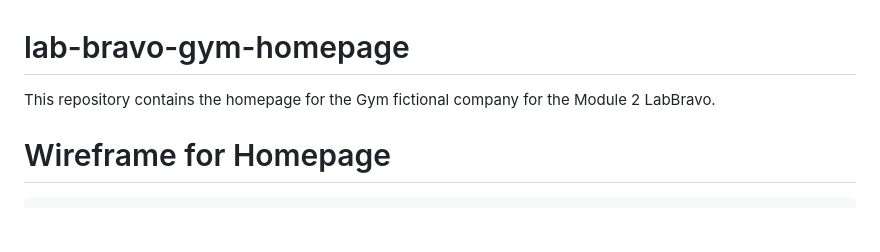
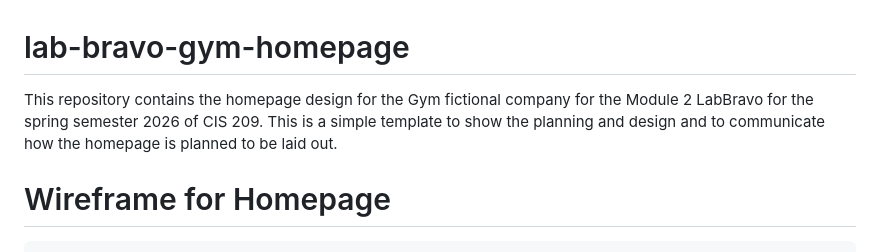
Before and after one commit to Elreezy-max/lab-bravo-gym-homepage, a Markdown page: README.md, the part around the change. Drawn GitHub-style; blank space fills up the shorter version.

````diff
--- a/README.md
+++ b/README.md
@@ -1,5 +1,6 @@
 # lab-bravo-gym-homepage
-This repository contains the homepage for the Gym fictional company for the Module 2 LabBravo.
+This repository contains the homepage design for the Gym fictional company for the Module 2 LabBravo for the spring semester 2026 of CIS 209.
+ This is a simple template to show the planning and design and to communicate how the homepage is planned to be laid out.
 
 # Wireframe for Homepage
 ```text
````
